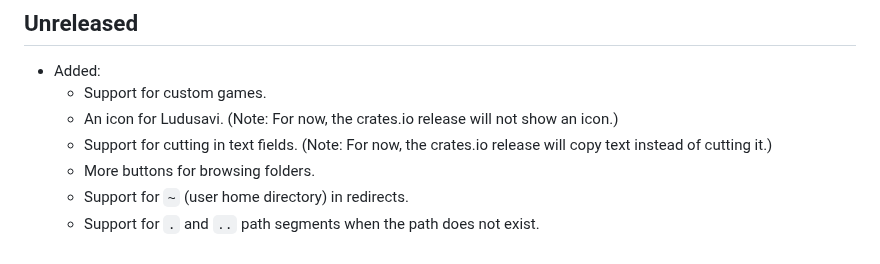
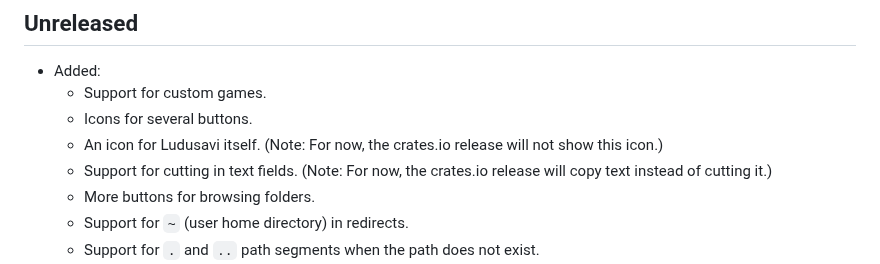
Before and after one commit to mtkennerly/ludusavi, a Markdown page: CHANGELOG.md, the part around the change. Drawn GitHub-style.

Commit message:
Add icons for buttons

```diff
--- a/CHANGELOG.md
+++ b/CHANGELOG.md
@@ -2,8 +2,9 @@
 
 * Added:
   * Support for custom games.
-  * An icon for Ludusavi.
-    (Note: For now, the crates.io release will not show an icon.)
+  * Icons for several buttons.
+  * An icon for Ludusavi itself.
+    (Note: For now, the crates.io release will not show this icon.)
   * Support for cutting in text fields.
     (Note: For now, the crates.io release will copy text instead of cutting it.)
   * More buttons for browsing folders.
```
Also changed, not shown: README.md (+1 -1 lines), assets/icon-solid.png (renamed from docs/icon-solid.png), assets/icon-transparent.png (renamed from docs/icon-transparent.png), 5 other files.
